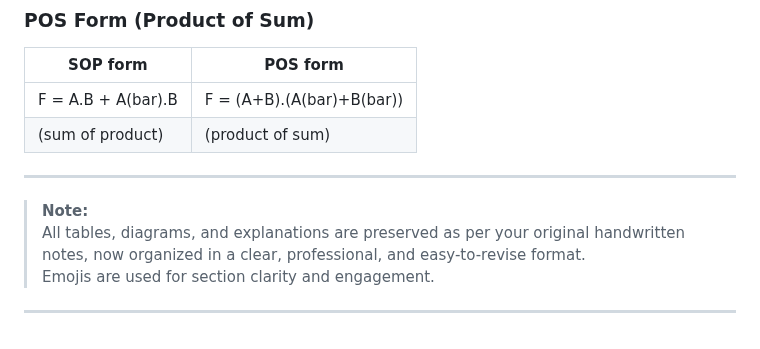
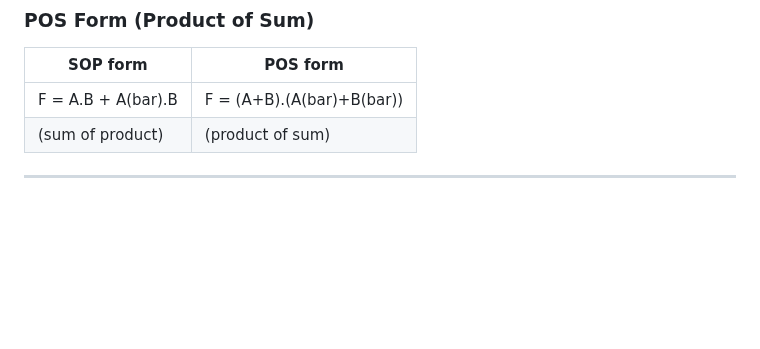
Before and after one commit to kumarabhay1029/IGN_OL_CLASSNOTES, a Markdown page: MCS202_Boolean_Algebra_and_Instruction_Cycle.md, the part around the change. Drawn GitHub-style; blank space fills up the shorter version.

```diff
--- a/MCS202_Boolean_Algebra_and_Instruction_Cycle.md
+++ b/MCS202_Boolean_Algebra_and_Instruction_Cycle.md
@@ -417,9 +417,3 @@ A ───|⊝>── A(bar)
 | (sum of product)        | (product of sum)                 |
 
 ---
-
-> **Note:**
-> All tables, diagrams, and explanations are preserved as per your original handwritten notes, now organized in a clear, professional, and easy-to-revise format.
-> Emojis are used for section clarity and engagement.
-
----
```
